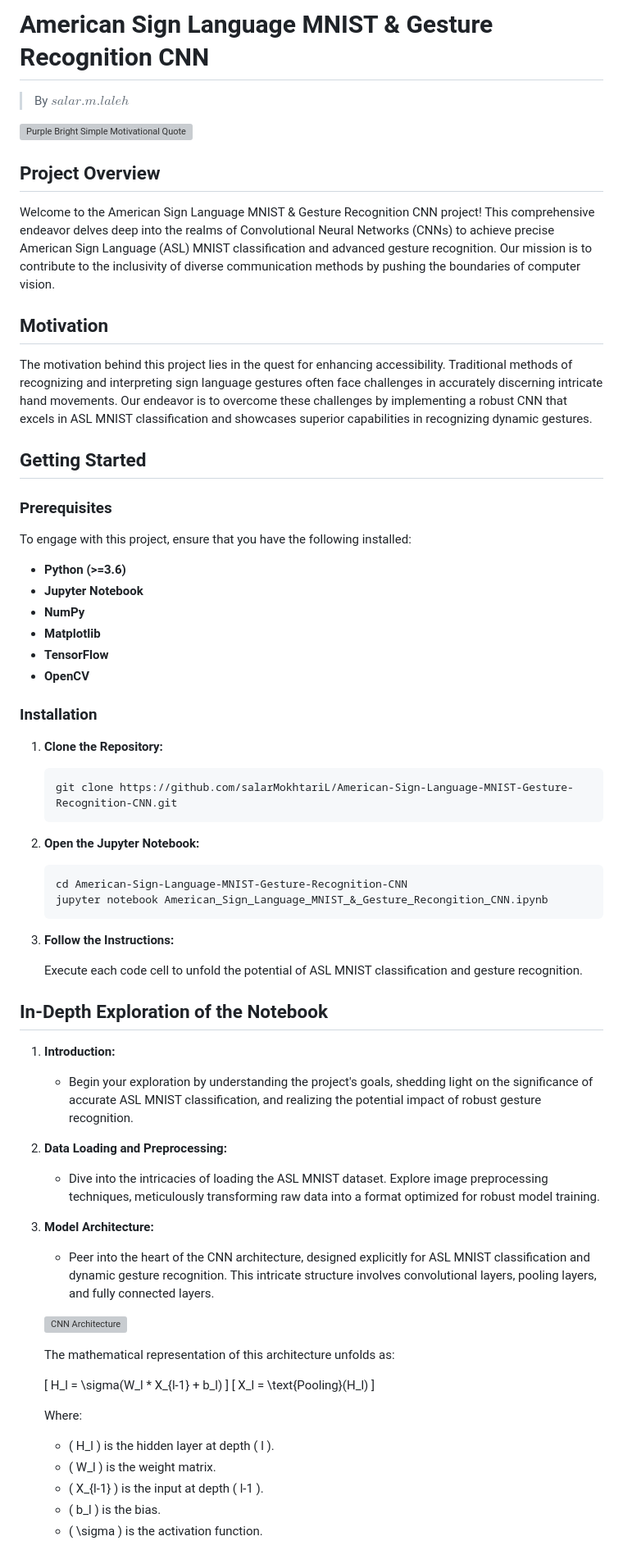
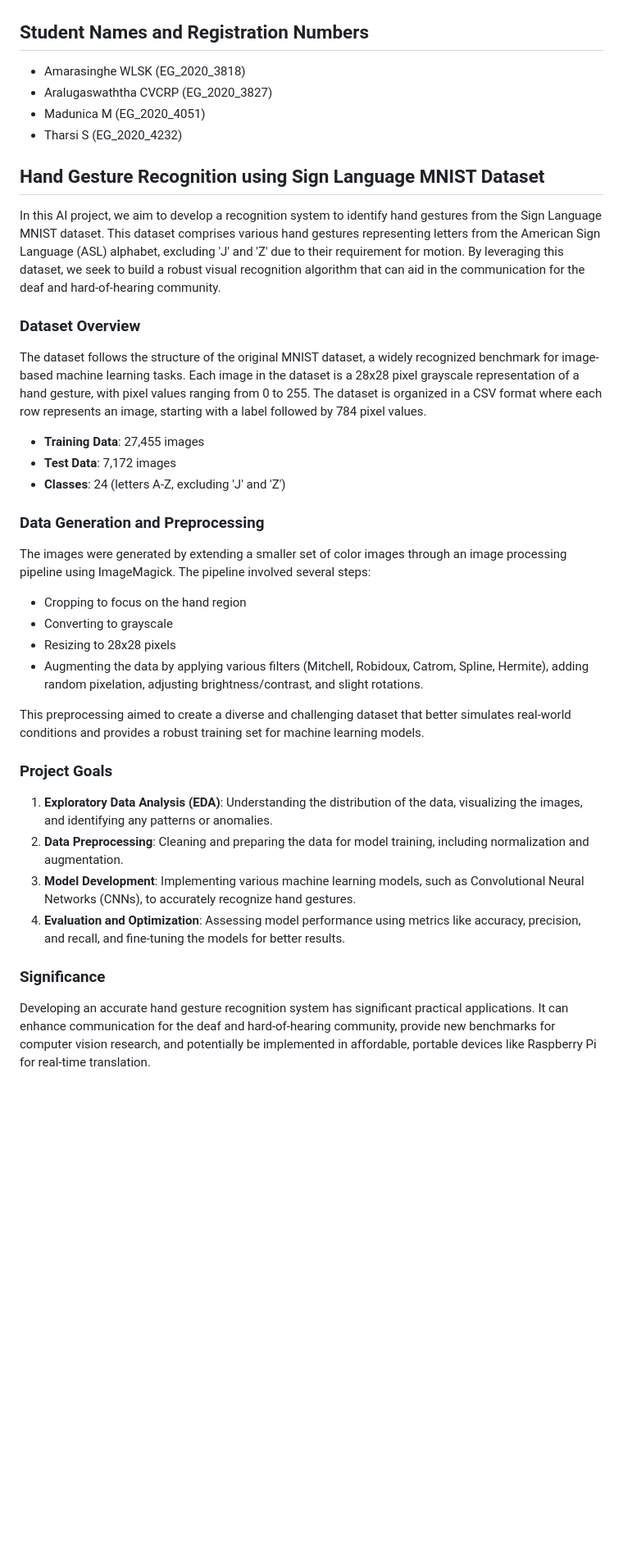
Before and after one commit to Madhunicka/HandGestureDetetction_Signlanguage_letters_CNN, a Markdown page: README.md, the part around the change printed below. Shown: that part at 82% size. Drawn GitHub-style; blank space fills up the shorter version; grey boxes are pictures that could not be loaded.

````diff
--- a/README.md
+++ b/README.md
@@ -1,72 +2,42 @@
 
-# American Sign Language MNIST & Gesture Recognition CNN
 
-> By $salar.m.laleh$
+## Student Names and Registration Numbers
 
-![Purple Bright Simple Motivational Quote LinkedIn Article Cover Image ](https://github.com/salarMokhtariL/American-Sign-Language-MNIST-Gesture-Recognition-CNN/assets/75142232/736d422b-b9cb-4446-9782-a596f2d076f9)
+- Amarasinghe WLSK (EG_2020_3818)
+- Aralugaswaththa CVCRP (EG_2020_3827)
+- Madunica M (EG_2020_4051)
+- Tharsi S (EG_2020_4232)
 
-## Project Overview
+## Hand Gesture Recognition using Sign Language MNIST Dataset
 
-Welcome to the American Sign Language MNIST & Gesture Recognition CNN project! This comprehensive endeavor delves deep into the realms of Convolutional Neural Networks (CNNs) to achieve precise American Sign Language (ASL) MNIST classification and advanced gesture recognition. Our mission is to contribute to the inclusivity of diverse communication methods by pushing the boundaries of computer vision.
+In this AI project, we aim to develop a recognition system to identify hand gestures from the Sign Language MNIST dataset. This dataset comprises various hand gestures representing letters from the American Sign Language (ASL) alphabet, excluding 'J' and 'Z' due to their requirement for motion. By leveraging this dataset, we seek to build a robust visual recognition algorithm that can aid in the communication for the deaf and hard-of-hearing community.
 
-## Motivation
+### Dataset Overview
 
-The motivation behind this project lies in the quest for enhancing accessibility. Traditional methods of recognizing and interpreting sign language gestures often face challenges in accurately discerning intricate hand movements. Our endeavor is to overcome these challenges by implementing a robust CNN that excels in ASL MNIST classification and showcases superior capabilities in recognizing dynamic gestures.
+The dataset follows the structure of the original MNIST dataset, a widely recognized benchmark for image-based machine learning tasks. Each image in the dataset is a 28x28 pixel grayscale representation of a hand gesture, with pixel values ranging from 0 to 255. The dataset is organized in a CSV format where each row represents an image, starting with a label followed by 784 pixel values.
 
-## Getting Started
+- **Training Data**: 27,455 images
+- **Test Data**: 7,172 images
+- **Classes**: 24 (letters A-Z, excluding 'J' and 'Z')
 
-### Prerequisites
+### Data Generation and Preprocessing
 
-To engage with this project, ensure that you have the following installed:
+The images were generated by extending a smaller set of color images through an image processing pipeline using ImageMagick. The pipeline involved several steps:
+- Cropping to focus on the hand region
+- Converting to grayscale
+- Resizing to 28x28 pixels
+- Augmenting the data by applying various filters (Mitchell, Robidoux, Catrom, Spline, Hermite), adding random pixelation, adjusting brightness/contrast, and slight rotations.
 
-- **Python (>=3.6)**
-- **Jupyter Notebook**
-- **NumPy**
-- **Matplotlib**
-- **TensorFlow**
-- **OpenCV**
+This preprocessing aimed to create a diverse and challenging dataset that better simulates real-world conditions and provides a robust training set for machine learning models.
 
-### Installation
+### Project Goals
 
-1. **Clone the Repository:**
+1. **Exploratory Data Analysis (EDA)**: Understanding the distribution of the data, visualizing the images, and identifying any patterns or anomalies.
+2. **Data Preprocessing**: Cleaning and preparing the data for model training, including normalization and augmentation.
+3. **Model Development**: Implementing various machine learning models, such as Convolutional Neural Networks (CNNs), to accurately recognize hand gestures.
+4. **Evaluation and Optimization**: Assessing model performance using metrics like accuracy, precision, and recall, and fine-tuning the models for better results.
 
-    ```bash
-    git clone https://github.com/salarMokhtariL/American-Sign-Language-MNIST-Gesture-Recognition-CNN.git
-    ```
+### Significance
 
-2. **Open the Jupyter Notebook:**
+Developing an accurate hand gesture recognition system has significant practical applications. It can enhance communication for the deaf and hard-of-hearing community, provide new benchmarks for computer vision research, and potentially be implemented in affordable, portable devices like Raspberry Pi for real-time translation.
 
-    ```bash
-    cd American-Sign-Language-MNIST-Gesture-Recognition-CNN
-    jupyter notebook American_Sign_Language_MNIST_&_Gesture_Recongition_CNN.ipynb
-    ```
-
-3. **Follow the Instructions:**
-
-    Execute each code cell to unfold the potential of ASL MNIST classification and gesture recognition.
-
-## In-Depth Exploration of the Notebook
-
-1. **Introduction:**
-   - Begin your exploration by understanding the project's goals, shedding light on the significance of accurate ASL MNIST classification, and realizing the potential impact of robust gesture recognition.
-
-2. **Data Loading and Preprocessing:**
-   - Dive into the intricacies of loading the ASL MNIST dataset. Explore image preprocessing techniques, meticulously transforming raw data into a format optimized for robust model training.
-
-3. **Model Architecture:**
-   - Peer into the heart of the CNN architecture, designed explicitly for ASL MNIST classification and dynamic gesture recognition. This intricate structure involves convolutional layers, pooling layers, and fully connected layers.
-
-   ![CNN Architecture](path/to/cnn_diagram.png)
-
-   The mathematical representation of this architecture unfolds as:
-
-   \[ H_l = \sigma(W_l * X_{l-1} + b_l) \]
-   \[ X_l = \text{Pooling}(H_l) \]
-
-   Where:
-   - \( H_l \) is the hidden layer at depth \( l \).
-   - \( W_l \) is the weight matrix.
-   - \( X_{l-1} \) is the input at depth \( l-1 \).
-   - \( b_l \) is the bias.
-   - \( \sigma \) is the activation function.
-
````
Also changed, not shown: other parts of README.md (+2 -23 lines).
